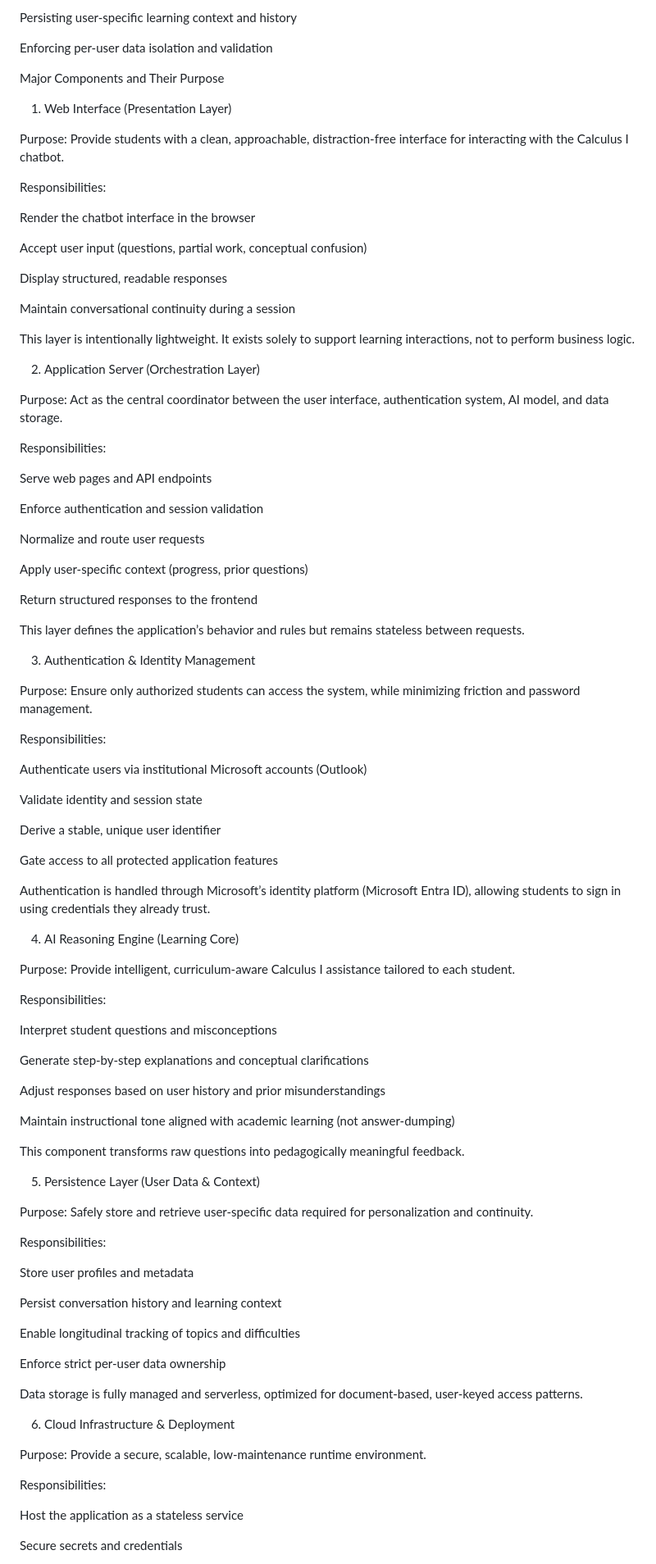
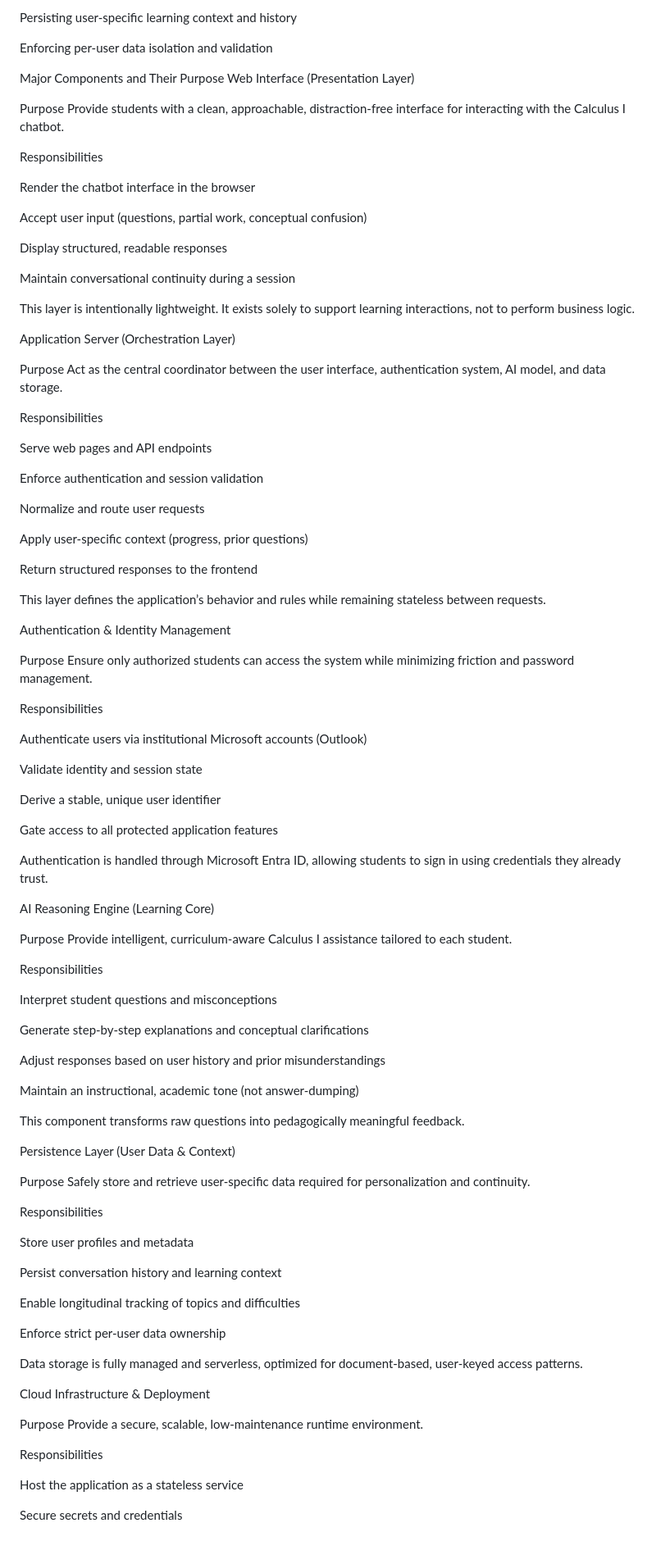
Before and after one commit to GunnarIsenberg/WGU_Calculus_I_Tutor, a Markdown page: README.md, the part around one of its changes. Shown at 82% size. Drawn GitHub-style; blank space fills up the shorter version.

```diff
--- a/README.md
+++ b/README.md
@@ -32,12 +41,12 @@ Persisting user-specific learning context and history
 Enforcing per-user data isolation and validation
 
 Major Components and Their Purpose
-1. Web Interface (Presentation Layer)
+Web Interface (Presentation Layer)
 
-Purpose:
+Purpose
 Provide students with a clean, approachable, distraction-free interface for interacting with the Calculus I chatbot.
 
-Responsibilities:
+Responsibilities
 
 Render the chatbot interface in the browser
 
@@ -49,12 +58,12 @@ Maintain conversational continuity during a session
 
 This layer is intentionally lightweight. It exists solely to support learning interactions, not to perform business logic.
 
-2. Application Server (Orchestration Layer)
+Application Server (Orchestration Layer)
 
-Purpose:
+Purpose
 Act as the central coordinator between the user interface, authentication system, AI model, and data storage.
 
-Responsibilities:
+Responsibilities
 
 Serve web pages and API endpoints
 
@@ -66,14 +75,14 @@ Apply user-specific context (progress, prior questions)
 
 Return structured responses to the frontend
 
-This layer defines the application’s behavior and rules but remains stateless between requests.
+This layer defines the application’s behavior and rules while remaining stateless between requests.
 
-3. Authentication & Identity Management
+Authentication & Identity Management
 
-Purpose:
-Ensure only authorized students can access the system, while minimizing friction and password management.
+Purpose
+Ensure only authorized students can access the system while minimizing friction and password management.
 
-Responsibilities:
+Responsibilities
 
 Authenticate users via institutional Microsoft accounts (Outlook)
 
@@ -83,14 +92,14 @@ Derive a stable, unique user identifier
 
 Gate access to all protected application features
 
-Authentication is handled through Microsoft’s identity platform (Microsoft Entra ID), allowing students to sign in using credentials they already trust.
+Authentication is handled through Microsoft Entra ID, allowing students to sign in using credentials they already trust.
 
-4. AI Reasoning Engine (Learning Core)
+AI Reasoning Engine (Learning Core)
 
-Purpose:
+Purpose
 Provide intelligent, curriculum-aware Calculus I assistance tailored to each student.
 
-Responsibilities:
+Responsibilities
 
 Interpret student questions and misconceptions
 
@@ -98,16 +107,16 @@ Generate step-by-step explanations and conceptual clarifications
 
 Adjust responses based on user history and prior misunderstandings
 
-Maintain instructional tone aligned with academic learning (not answer-dumping)
+Maintain an instructional, academic tone (not answer-dumping)
 
 This component transforms raw questions into pedagogically meaningful feedback.
 
-5. Persistence Layer (User Data & Context)
+Persistence Layer (User Data & Context)
 
-Purpose:
+Purpose
 Safely store and retrieve user-specific data required for personalization and continuity.
 
-Responsibilities:
+Responsibilities
 
 Store user profiles and metadata
 
@@ -119,12 +128,12 @@ Enforce strict per-user data ownership
 
 Data storage is fully managed and serverless, optimized for document-based, user-keyed access patterns.
 
-6. Cloud Infrastructure & Deployment
+Cloud Infrastructure & Deployment
 
-Purpose:
+Purpose
 Provide a secure, scalable, low-maintenance runtime environment.
 
-Responsibilities:
+Responsibilities
 
 Host the application as a stateless service
 
```
Also changed, not shown: other parts of README.md (+29 -20 lines).
